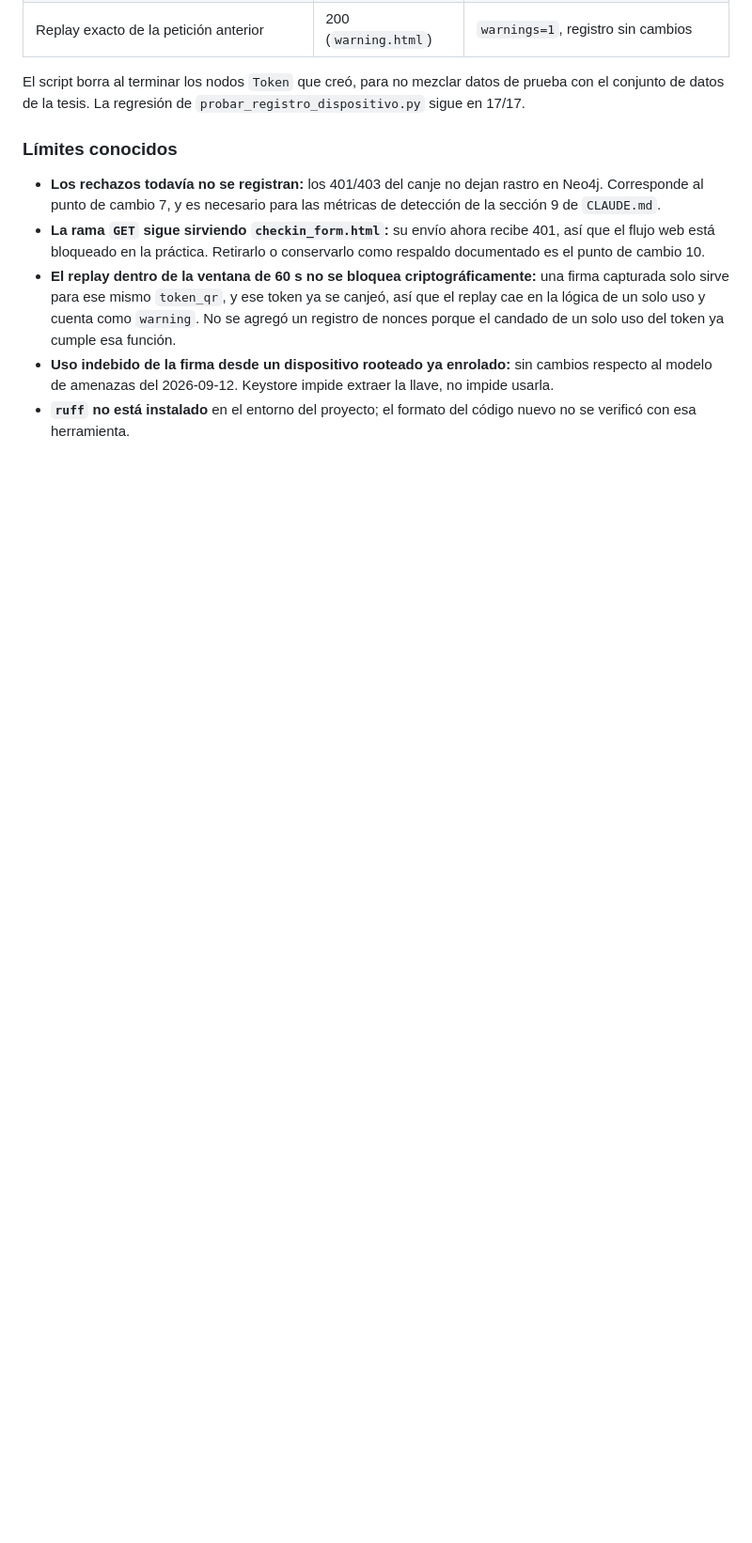
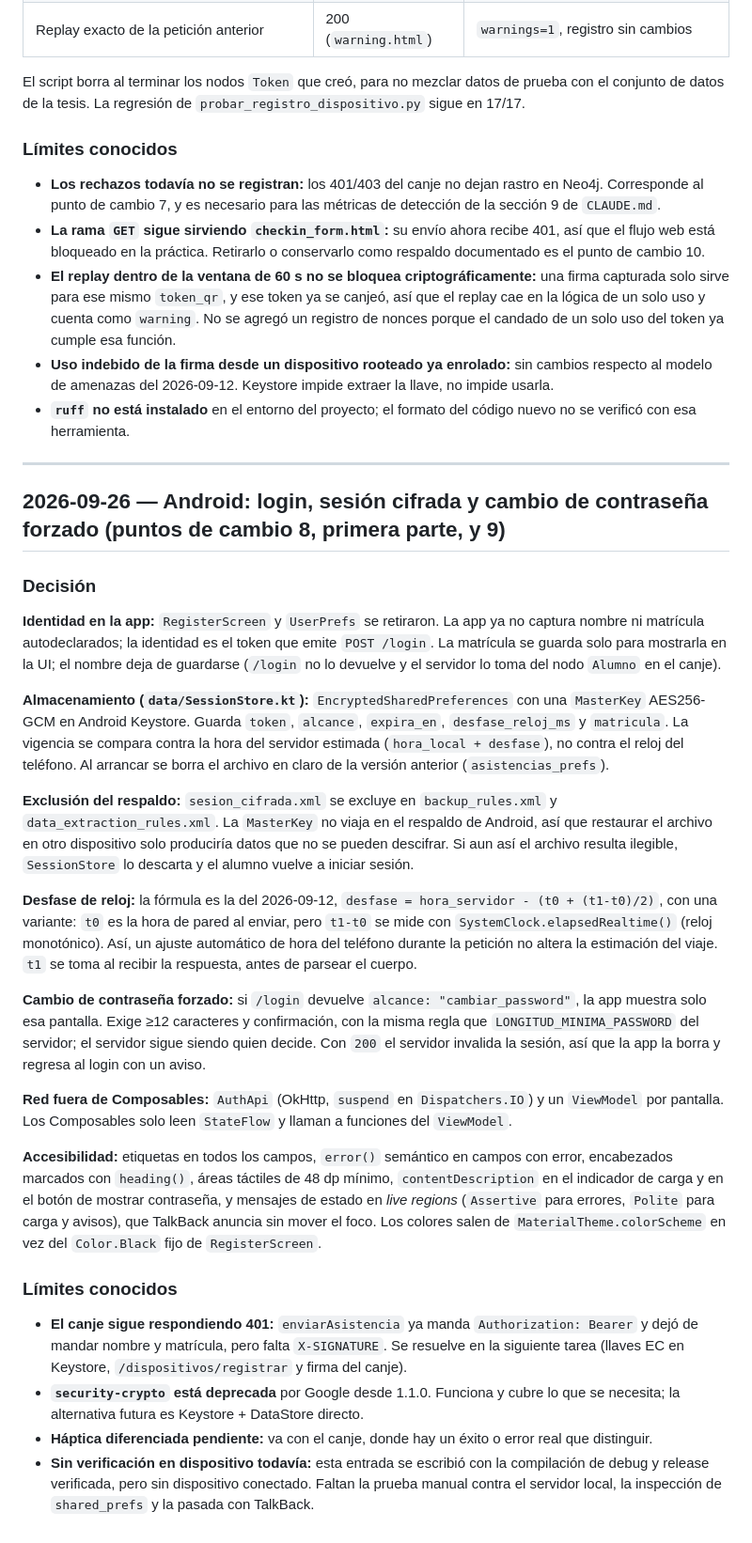
Before and after one commit to JetroMartinez/Asistencia1_Tesis, a Markdown page: docs/decisiones.md, the part around the change. Shown at 94% size. Rendered like a GitHub page; blank space fills up the shorter version.

Commit message:
Documenta login y sesion cifrada en Android
Co-Authored-By: Claude Opus 5.5 <noreply@anthropic.com>

```diff
--- a/docs/decisiones.md
+++ b/docs/decisiones.md
@@ -446,3 +446,63 @@ con el conjunto de datos de la tesis. La regresión de
   impide usarla.
 - **`ruff` no está instalado** en el entorno del proyecto; el formato del código nuevo
   no se verificó con esa herramienta.
+
+---
+
+## 2026-09-26 — Android: login, sesión cifrada y cambio de contraseña forzado (puntos de cambio 8, primera parte, y 9)
+
+### Decisión
+
+**Identidad en la app:** `RegisterScreen` y `UserPrefs` se retiraron. La app ya no
+captura nombre ni matrícula autodeclarados; la identidad es el token que emite
+`POST /login`. La matrícula se guarda solo para mostrarla en la UI; el nombre deja de
+guardarse (`/login` no lo devuelve y el servidor lo toma del nodo `Alumno` en el canje).
+
+**Almacenamiento (`data/SessionStore.kt`):** `EncryptedSharedPreferences` con una
+`MasterKey` AES256-GCM en Android Keystore. Guarda `token`, `alcance`, `expira_en`,
+`desfase_reloj_ms` y `matricula`. La vigencia se compara contra la hora del servidor
+estimada (`hora_local + desfase`), no contra el reloj del teléfono. Al arrancar se borra
+el archivo en claro de la versión anterior (`asistencias_prefs`).
+
+**Exclusión del respaldo:** `sesion_cifrada.xml` se excluye en `backup_rules.xml` y
+`data_extraction_rules.xml`. La `MasterKey` no viaja en el respaldo de Android, así que
+restaurar el archivo en otro dispositivo solo produciría datos que no se pueden descifrar.
+Si aun así el archivo resulta ilegible, `SessionStore` lo descarta y el alumno vuelve a
+iniciar sesión.
+
+**Desfase de reloj:** la fórmula es la del 2026-09-12,
+`desfase = hora_servidor - (t0 + (t1-t0)/2)`, con una variante: `t0` es la hora de pared
+al enviar, pero `t1-t0` se mide con `SystemClock.elapsedRealtime()` (reloj monotónico).
+Así, un ajuste automático de hora del teléfono durante la petición no altera la
+estimación del viaje. `t1` se toma al recibir la respuesta, antes de parsear el cuerpo.
+
+**Cambio de contraseña forzado:** si `/login` devuelve `alcance: "cambiar_password"`, la
+app muestra solo esa pantalla. Exige ≥12 caracteres y confirmación, con la misma regla
+que `LONGITUD_MINIMA_PASSWORD` del servidor; el servidor sigue siendo quien decide. Con
+`200` el servidor invalida la sesión, así que la app la borra y regresa al login con un
+aviso.
+
+**Red fuera de Composables:** `AuthApi` (OkHttp, `suspend` en `Dispatchers.IO`) y un
+`ViewModel` por pantalla. Los Composables solo leen `StateFlow` y llaman a funciones del
+`ViewModel`.
+
+**Accesibilidad:** etiquetas en todos los campos, `error()` semántico en campos con
+error, encabezados marcados con `heading()`, áreas táctiles de 48 dp mínimo,
+`contentDescription` en el indicador de carga y en el botón de mostrar contraseña, y
+mensajes de estado en *live regions* (`Assertive` para errores, `Polite` para carga y
+avisos), que TalkBack anuncia sin mover el foco. Los colores salen de
+`MaterialTheme.colorScheme` en vez del `Color.Black` fijo de `RegisterScreen`.
+
+### Límites conocidos
+
+- **El canje sigue respondiendo 401:** `enviarAsistencia` ya manda `Authorization: Bearer`
+  y dejó de mandar nombre y matrícula, pero falta `X-SIGNATURE`. Se resuelve en la
+  siguiente tarea (llaves EC en Keystore, `/dispositivos/registrar` y firma del canje).
+- **`security-crypto` está deprecada** por Google desde 1.1.0. Funciona y cubre lo que
+  se necesita; la alternativa futura es Keystore + DataStore directo.
+- **Háptica diferenciada pendiente:** va con el canje, donde hay un éxito o error real
+  que distinguir.
+- **Sin verificación en dispositivo todavía:** esta entrada se escribió con la
+  compilación de debug y release verificada, pero sin dispositivo conectado. Faltan la
+  prueba manual contra el servidor local, la inspección de `shared_prefs` y la pasada
+  con TalkBack.
```
